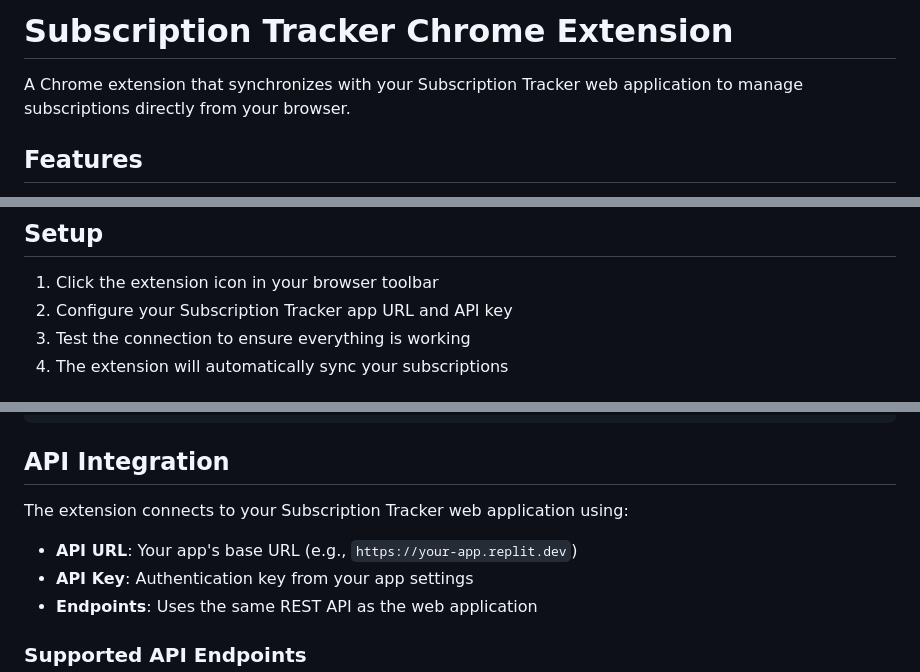
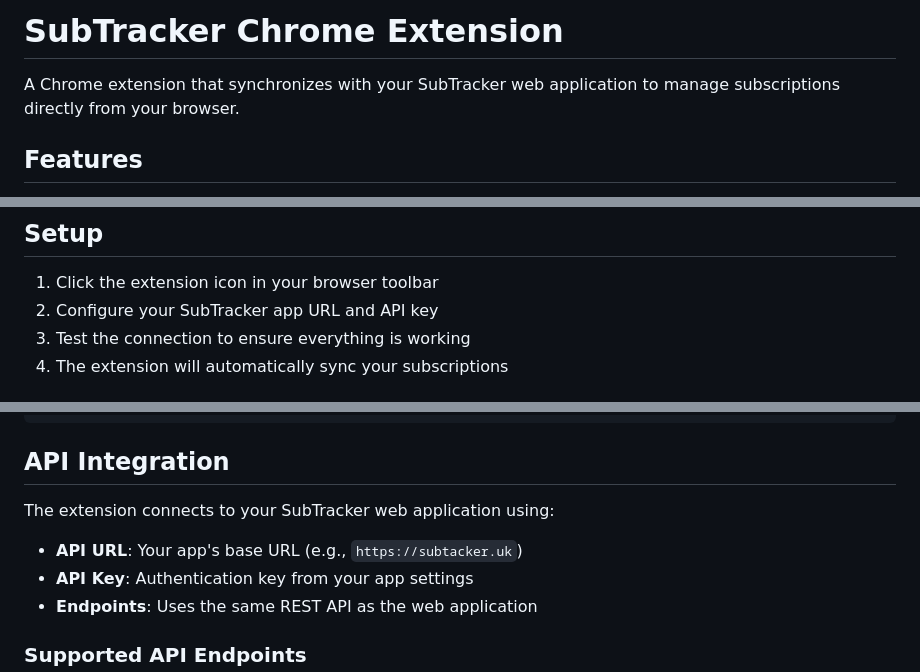
Before and after one commit to mubashirhassanpk/subscription-tracker-app, a Markdown page: chrome-extension/README.md, 3 parts joined by grey strips. Rendered like a GitHub page.

Commit message:
Update extension to use new SubTracker domain and branding
Update README.md to replace "Subscription Tracker" with "SubTracker" and update the example API URL from "https://your-app.replit.dev" to "https://subtacker.uk".

Replit-Commit-Author: Agent
Replit-Commit-Session-Id: 0f10b3f7-7e4d-4597-8670-b1702970412b
Replit-Commit-Checkpoint-Type: intermediate_checkpoint
Replit-Commit-Screenshot-Url: https://storage.googleapis.com/screenshot-production-us-central1/3b09af3c-f605-44fe-8597-73a8f24d40cc/0f10b3f7-7e4d-4597-8670-b1702970412b/txLVleJ

```diff
--- a/chrome-extension/README.md
+++ b/chrome-extension/README.md
@@ -1,6 +1,6 @@
-# Subscription Tracker Chrome Extension
+# SubTracker Chrome Extension
 
-A Chrome extension that synchronizes with your Subscription Tracker web application to manage subscriptions directly from your browser.
+A Chrome extension that synchronizes with your SubTracker web application to manage subscriptions directly from your browser.
 
 ## Features
 
@@ -23,7 +23,7 @@ A Chrome extension that synchronizes with your Subscription Tracker web applicat
 ## Setup
 
 1. Click the extension icon in your browser toolbar
-2. Configure your Subscription Tracker app URL and API key
+2. Configure your SubTracker app URL and API key
 3. Test the connection to ensure everything is working
 4. The extension will automatically sync your subscriptions
 
@@ -54,9 +54,9 @@ chrome-extension/
 
 ## API Integration
 
-The extension connects to your Subscription Tracker web application using:
+The extension connects to your SubTracker web application using:
 
-- **API URL**: Your app's base URL (e.g., `https://your-app.replit.dev`)
+- **API URL**: Your app's base URL (e.g., `https://subtacker.uk`)
 - **API Key**: Authentication key from your app settings
 - **Endpoints**: Uses the same REST API as the web application
 
```
